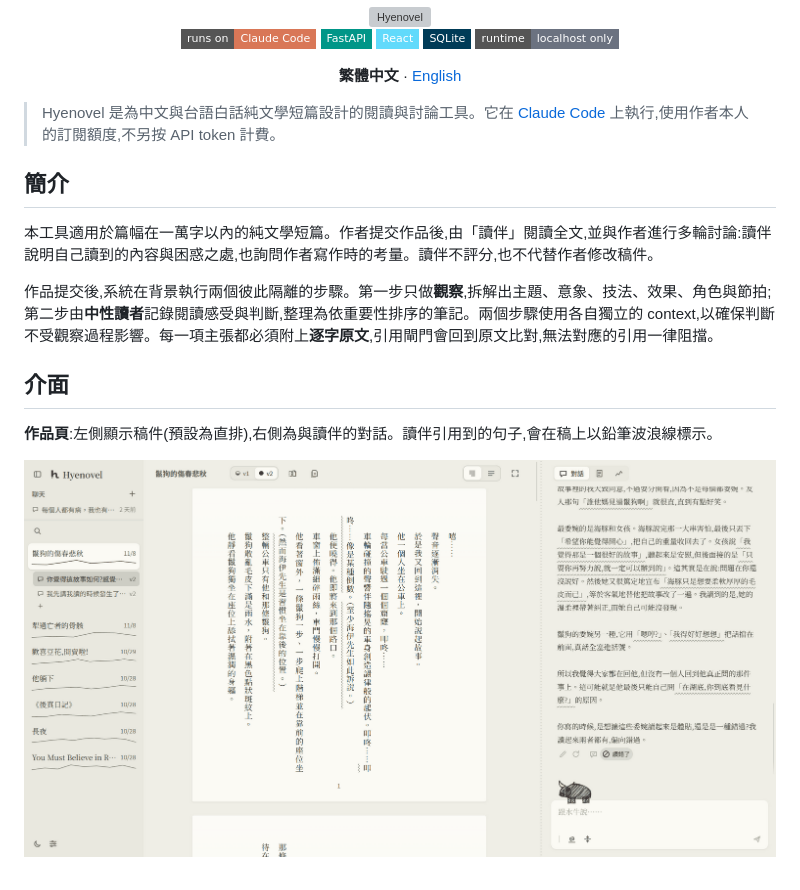
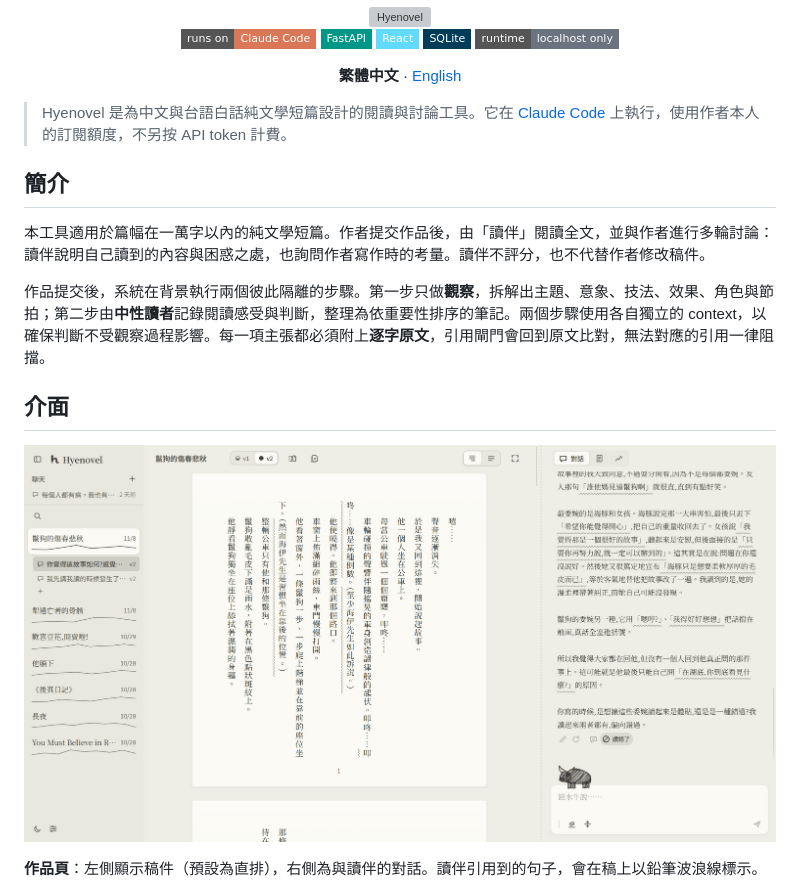
Before and after one commit to randyxu0711/hyenovel, a Markdown page: README.md, the part around one of its changes. Drawn GitHub-style; badges without logos; grey boxes are pictures that could not be loaded.

```diff
--- a/README.md
+++ b/README.md
@@ -14,17 +14,17 @@
 
 </div>
 
-> Hyenovel 是為中文與台語白話純文學短篇設計的閱讀與討論工具。它在 [Claude Code](https://claude.com/claude-code) 上執行,使用作者本人的訂閱額度,不另按 API token 計費。
+> Hyenovel 是為中文與台語白話純文學短篇設計的閱讀與討論工具。它在 [Claude Code](https://claude.com/claude-code) 上執行，使用作者本人的訂閱額度，不另按 API token 計費。
 
 ## 簡介
 
-本工具適用於篇幅在一萬字以內的純文學短篇。作者提交作品後,由「讀伴」閱讀全文,並與作者進行多輪討論:讀伴說明自己讀到的內容與困惑之處,也詢問作者寫作時的考量。讀伴不評分,也不代替作者修改稿件。
+本工具適用於篇幅在一萬字以內的純文學短篇。作者提交作品後，由「讀伴」閱讀全文，並與作者進行多輪討論：讀伴說明自己讀到的內容與困惑之處，也詢問作者寫作時的考量。讀伴不評分，也不代替作者修改稿件。
 
-作品提交後,系統在背景執行兩個彼此隔離的步驟。第一步只做**觀察**,拆解出主題、意象、技法、效果、角色與節拍;第二步由**中性讀者**記錄閱讀感受與判斷,整理為依重要性排序的筆記。兩個步驟使用各自獨立的 context,以確保判斷不受觀察過程影響。每一項主張都必須附上**逐字原文**,引用閘門會回到原文比對,無法對應的引用一律阻擋。
+作品提交後，系統在背景執行兩個彼此隔離的步驟。第一步只做**觀察**，拆解出主題、意象、技法、效果、角色與節拍；第二步由**中性讀者**記錄閱讀感受與判斷，整理為依重要性排序的筆記。兩個步驟使用各自獨立的 context，以確保判斷不受觀察過程影響。每一項主張都必須附上**逐字原文**，引用閘門會回到原文比對，無法對應的引用一律阻擋。
 
 ## 介面
 
-**作品頁**:左側顯示稿件(預設為直排),右側為與讀伴的對話。讀伴引用到的句子,會在稿上以鉛筆波浪線標示。
+![作品頁：直排稿件與讀伴對話](assets/shot-work.png)
 
-![作品頁:直排稿件與讀伴對話](assets/shot-work.png)
+**作品頁**：左側顯示稿件（預設為直排），右側為與讀伴的對話。讀伴引用到的句子，會在稿上以鉛筆波浪線標示。
 
```
Also changed, not shown: other parts of README.md (+48 -55 lines), README.en.md (+12 -19 lines), assets/shot-companions.png, 1 other file.
